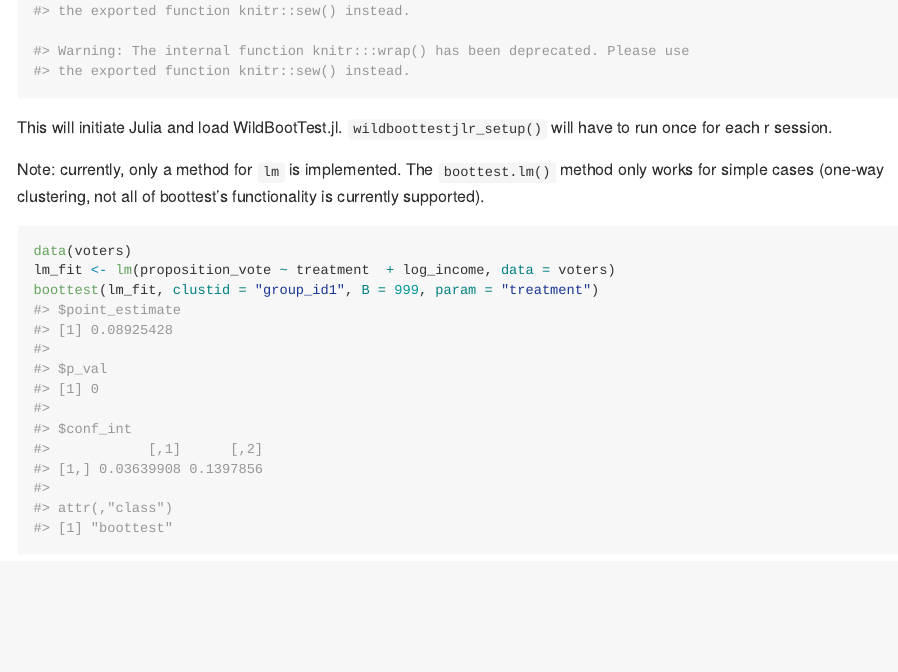
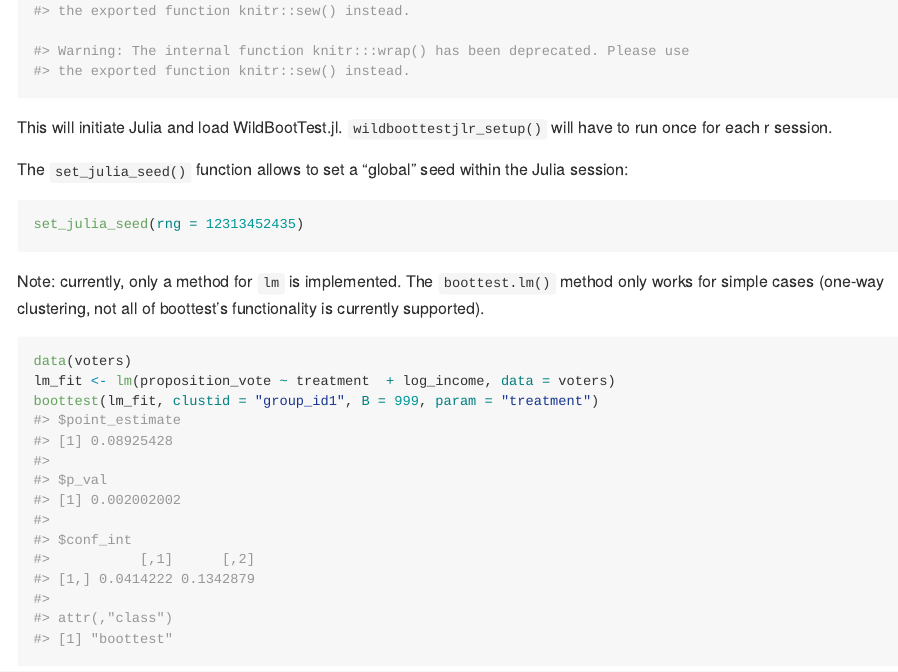
Before and after one commit to s3alfisc/wildboottestjlr, an R Markdown document (README.Rmd): the page in a window 1100 px wide, from 570 px down. The pictures show the output file README.md that the author committed with the source, drawn offline in the style of GitHub.

Commit message:
update readme - add example for set_julia_seed() function

````diff
--- a/README.Rmd
+++ b/README.Rmd
@@ -34,7 +34,14 @@ library(wildboottestjlr)
 wildboottestjlr_setup("C:/Users/alexa/AppData/Local/Programs/Julia-1.6.3/bin")
 ```
 
+
 This will initiate Julia and load WildBootTest.jl. `wildboottestjlr_setup()` will have to run once for each r session.
+
+The `set_julia_seed()` function allows to set a "global" seed within the Julia session:
+
+```{r}
+set_julia_seed(rng = 12313452435)
+```
 
 Note: currently, only a method for `lm` is implemented. The `boottest.lm()` method only works for simple cases (one-way clustering, not all of boottest's functionality is currently supported).
 
````
Also changed, not shown: README.md.
